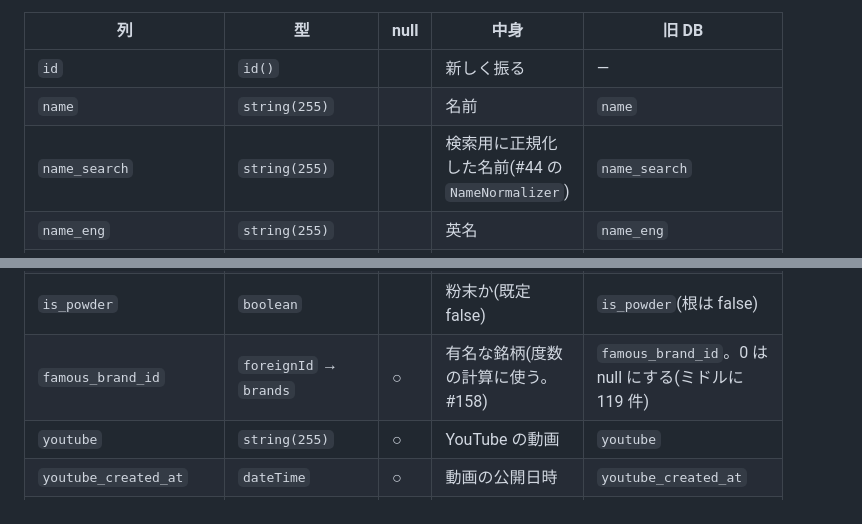
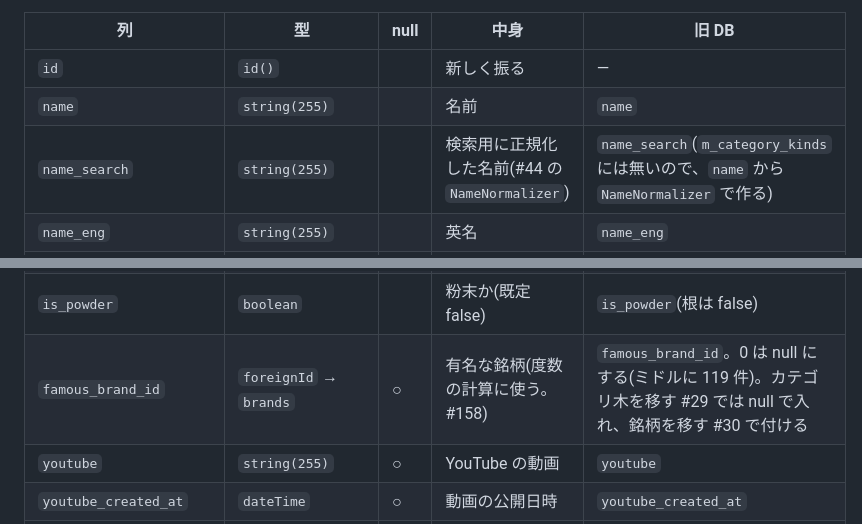
Before and after one commit to t-moriyama-r/cocktail-db, a Markdown page: docs/schema.md, 2 parts joined by grey strips. GitHub-like rendering.

Commit message:
issue-29: 種別の name_search と、有名な銘柄を付ける時期を docs/schema.md に書く
Refs #29

Co-Authored-By: Claude Opus 5.5 <noreply@anthropic.com>

```diff
--- a/docs/schema.md
+++ b/docs/schema.md
@@ -49,14 +49,14 @@ ID の方針は #18 のとおり。カテゴリとミドルを 1 つの表にす
 |---|---|---|---|---|
 | `id` | `id()` | | 新しく振る | — |
 | `name` | `string(255)` | | 名前 | `name` |
-| `name_search` | `string(255)` | | 検索用に正規化した名前(#44 の `NameNormalizer`) | `name_search` |
+| `name_search` | `string(255)` | | 検索用に正規化した名前(#44 の `NameNormalizer`) | `name_search`(`m_category_kinds` には無いので、`name` から `NameNormalizer` で作る) |
 | `name_eng` | `string(255)` | | 英名 | `name_eng` |
 | `description` | `text` | ○ | 説明 | `description`(`m_middle` は NOT NULL、`m_category_kinds` も NOT NULL) |
 | `role` | `string(20)` | ○ | 根の役割。`soft_drink`・`other`・null。**根だけが値を持つ**(#153) | `m_category_kinds.id` が 4 → `soft_drink`、5 → `other` |
 | `is_major` | `boolean` | | メジャーか(既定 false) | `is_major`(根は false) |
 | `is_like` | `boolean` | | 管理者のおすすめか(既定 false) | `is_like`(根は false) |
 | `is_powder` | `boolean` | | 粉末か(既定 false) | `is_powder`(根は false) |
-| `famous_brand_id` | `foreignId` → `brands` | ○ | 有名な銘柄(度数の計算に使う。#158) | `famous_brand_id`。0 は null にする(ミドルに 119 件) |
+| `famous_brand_id` | `foreignId` → `brands` | ○ | 有名な銘柄(度数の計算に使う。#158) | `famous_brand_id`。0 は null にする(ミドルに 119 件)。カテゴリ木を移す #29 では null で入れ、銘柄を移す #30 で付ける |
 | `youtube` | `string(255)` | ○ | YouTube の動画 | `youtube` |
 | `youtube_created_at` | `dateTime` | ○ | 動画の公開日時 | `youtube_created_at` |
 | `youtube_start_seconds` | `unsignedInteger` | ○ | 動画の開始位置(秒) | `y_hour`・`y_minute`・`y_second`(下の「YouTube の開始位置」) |
```
